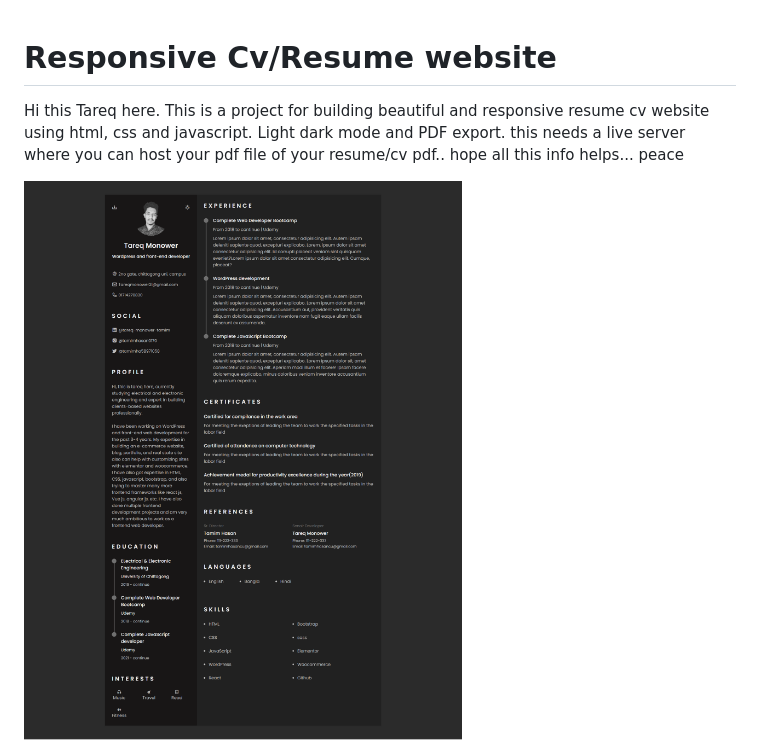
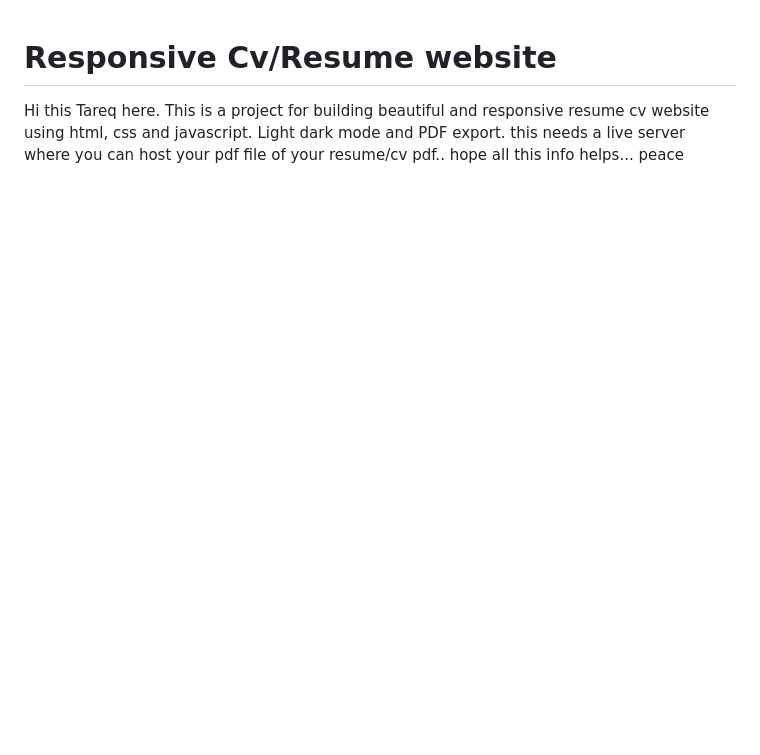
Before and after one commit to tamimhasan19702/responsive-cv-website, a Markdown page: README.md, the part around the change. Rendered like a GitHub page; blank space fills up the shorter version.

```diff
--- a/README.md
+++ b/README.md
@@ -2,5 +2,3 @@
 
 
 Hi this Tareq here. This is a project for building beautiful and responsive resume cv website using html, css and javascript. Light dark mode and PDF export. this needs a live server where you can host your pdf file of your resume/cv pdf.. hope all this info helps... peace
-
-<img src="./Responsive-Cv-Website.png">
```
Also changed, not shown: preview.png (renamed from Responsive-Cv-Website.png).
